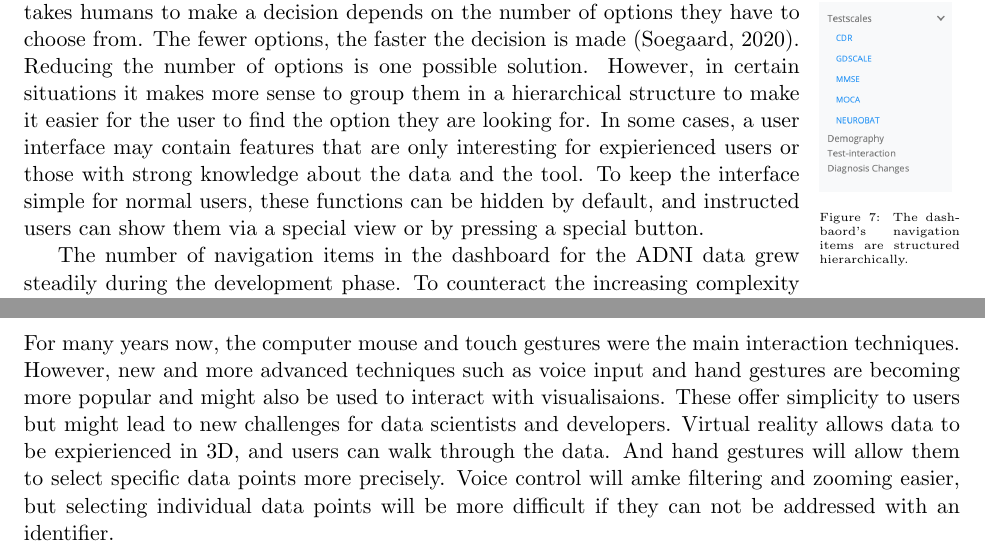
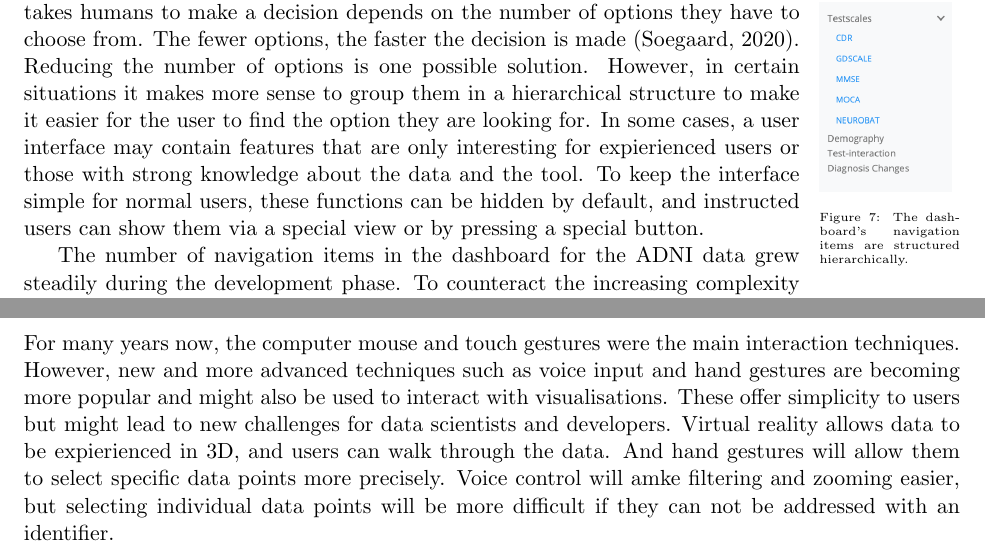
Before and after one commit to josefweibel/ds-ivi-report, a LaTeX document (report.tex): two parts of pages 7 and 8 of 12, joined at a grey line, cut so that both start at the same text. Compiled offline with pdfLaTeX.

Commit message:
Fix some typos and remove some whitespaces

```diff
--- a/report.tex
+++ b/report.tex
@@ -216,7 +216,7 @@ Most of these guidelines originate from psychologisists who have studied interac
 
 \begin{wrapfigure}{R}{0.15\textwidth}
     \includegraphics[width=0.15\textwidth]{./menu-collapsible.png}
-    \caption{The dashbaord's navigation items are structured hierarchically.}
+    \caption{The dashboard's navigation items are structured hierarchically.}
     \label{menu-collapsible}
 \end{wrapfigure}
 
@@ -248,7 +248,7 @@ In Switzerland, every fifth inhabitant is impaired by a disability \parencite{fe
 
 \subsection{Advanced Interaction Techniques}
 
-For many years now, the computer mouse and touch gestures were the main interaction techniques. However, new and more advanced techniques such as voice input and hand gestures are becoming more popular and might also be used to interact with visualisaions. These offer simplicity to users but might lead to new challenges for data scientists and developers. Virtual reality allows data to be expierienced in 3D, and users can walk through the data. And hand gestures will allow them to select specific data points more precisely. Voice control will amke filtering and zooming easier, but selecting individual data points will be more difficult if they can not be addressed with an identifier.
+For many years now, the computer mouse and touch gestures were the main interaction techniques. However, new and more advanced techniques such as voice input and hand gestures are becoming more popular and might also be used to interact with visualisations. These offer simplicity to users but might lead to new challenges for data scientists and developers. Virtual reality allows data to be expierienced in 3D, and users can walk through the data. And hand gestures will allow them to select specific data points more precisely. Voice control will amke filtering and zooming easier, but selecting individual data points will be more difficult if they can not be addressed with an identifier.
 
 \pagebreak
 \section{Evaluation}
```
